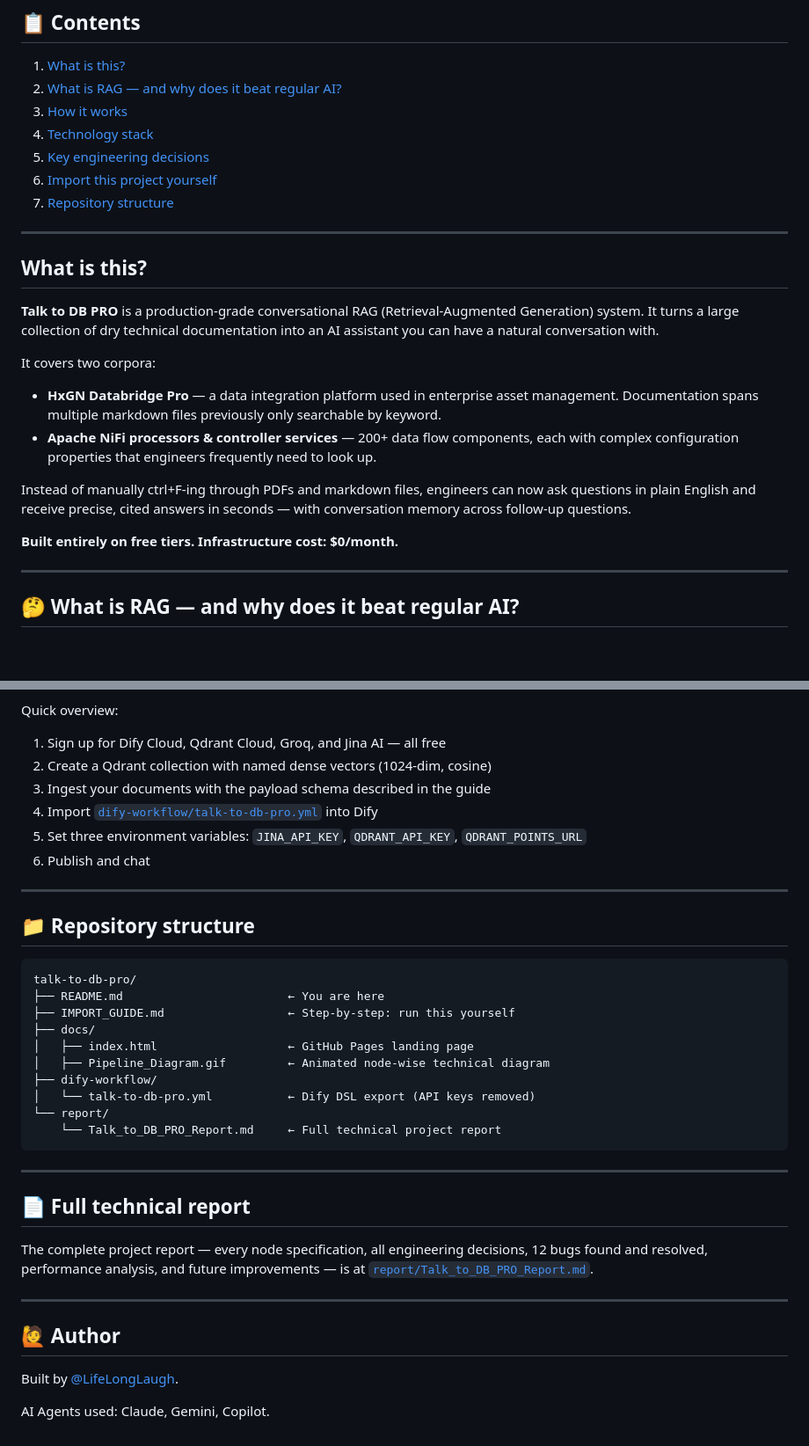
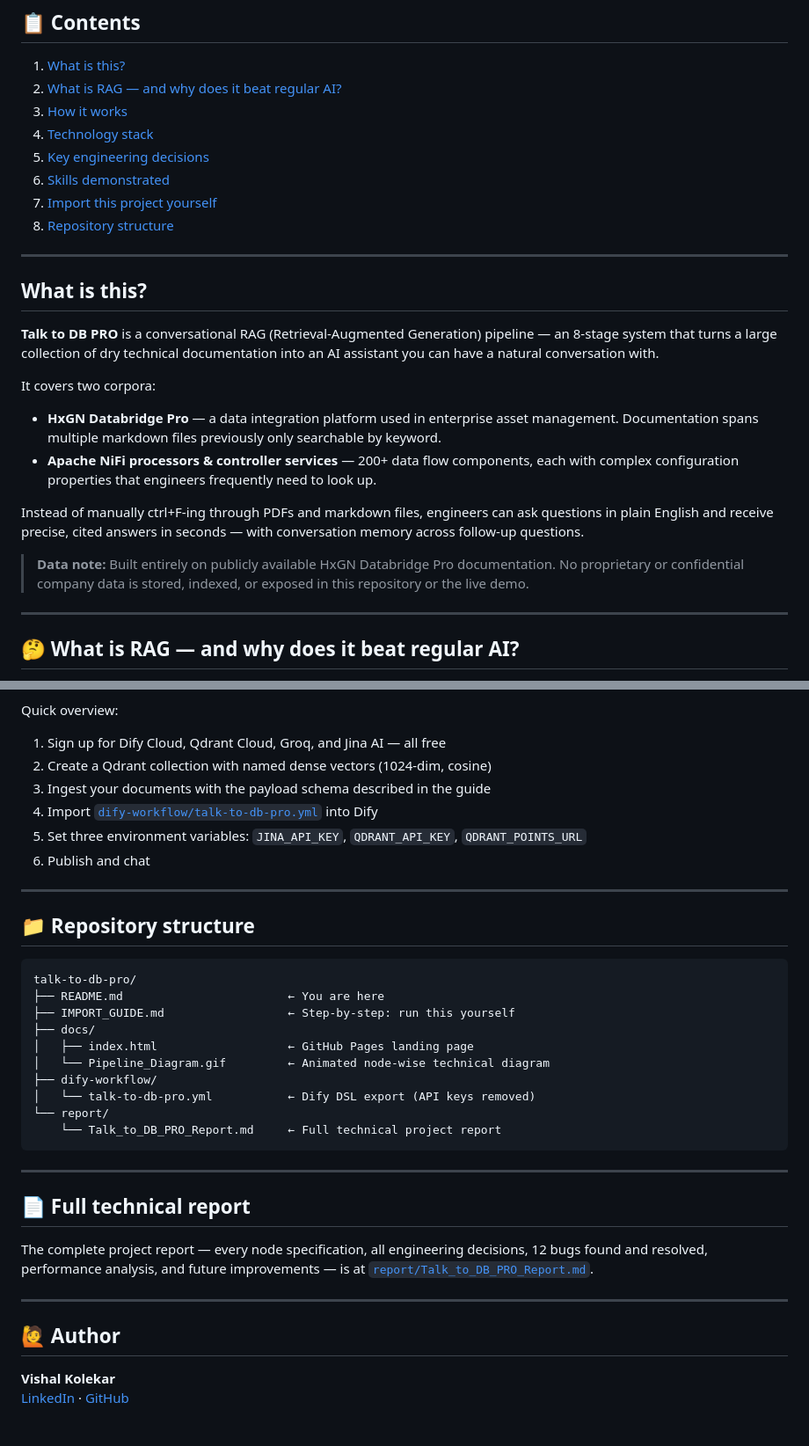
Before and after one commit to LifeLongLaugh/talk-to-db-pro, a Markdown page: README.md, 2 parts joined by grey strips. Shown at 88% size. GitHub-like rendering; blank space fills up the shorter version.

```diff
--- a/README.md
+++ b/README.md
@@ -34,23 +34,24 @@ Try asking:
 3. [How it works](#%EF%B8%8F-how-it-works)
 4. [Technology stack](#-technology-stack)
 5. [Key engineering decisions](#%EF%B8%8F-key-engineering-decisions)
-6. [Import this project yourself](#-import-this-project-yourself)
-7. [Repository structure](#-repository-structure)
+6. [Skills demonstrated](#-skills-demonstrated)
+7. [Import this project yourself](#-import-this-project-yourself)
+8. [Repository structure](#-repository-structure)
 
 ---
 
 ## What is this?
 
-**Talk to DB PRO** is a production-grade conversational RAG (Retrieval-Augmented Generation) system. It turns a large collection of dry technical documentation into an AI assistant you can have a natural conversation with.
+**Talk to DB PRO** is a conversational RAG (Retrieval-Augmented Generation) pipeline — an 8-stage system that turns a large collection of dry technical documentation into an AI assistant you can have a natural conversation with.
 
 It covers two corpora:
 
 - **HxGN Databridge Pro** — a data integration platform used in enterprise asset management. Documentation spans multiple markdown files previously only searchable by keyword.
 - **Apache NiFi processors & controller services** — 200+ data flow components, each with complex configuration properties that engineers frequently need to look up.
 
-Instead of manually ctrl+F-ing through PDFs and markdown files, engineers can now ask questions in plain English and receive precise, cited answers in seconds — with conversation memory across follow-up questions.
+Instead of manually ctrl+F-ing through PDFs and markdown files, engineers can ask questions in plain English and receive precise, cited answers in seconds — with conversation memory across follow-up questions.
 
-**Built entirely on free tiers. Infrastructure cost: $0/month.**
+> **Data note:** Built entirely on publicly available HxGN Databridge Pro documentation. No proprietary or confidential company data is stored, indexed, or exposed in this repository or the live demo.
 
 ---
 
@@ -202,5 +221,6 @@ Want to run your own version of this pipeline over *your* documentation?
 
 Quick overview:
+
 1. Sign up for Dify Cloud, Qdrant Cloud, Groq, and Jina AI — all free
 2. Create a Qdrant collection with named dense vectors (1024-dim, cosine)
 3. Ingest your documents with the payload schema described in the guide
@@ -218,7 +238,7 @@ talk-to-db-pro/
 ├── IMPORT_GUIDE.md                  ← Step-by-step: run this yourself
 ├── docs/
 │   ├── index.html                   ← GitHub Pages landing page
-│   ├── Pipeline_Diagram.gif         ← Animated node-wise technical diagram
+│   └── Pipeline_Diagram.gif         ← Animated node-wise technical diagram
 ├── dify-workflow/
 │   └── talk-to-db-pro.yml           ← Dify DSL export (API keys removed)
 └── report/
@@ -235,6 +255,5 @@ The complete project report — every node specification, all engineering decisi
 
 ## 🙋 Author
 
-Built by [@LifeLongLaugh](https://github.com/LifeLongLaugh).
-
-AI Agents used: Claude, Gemini, Copilot.
+**Vishal Kolekar**
+[LinkedIn](https://www.linkedin.com/in/v-kolekar) · [GitHub](https://github.com/LifeLongLaugh)
```
Also changed, not shown: other parts of README.md (+44 -26 lines).
